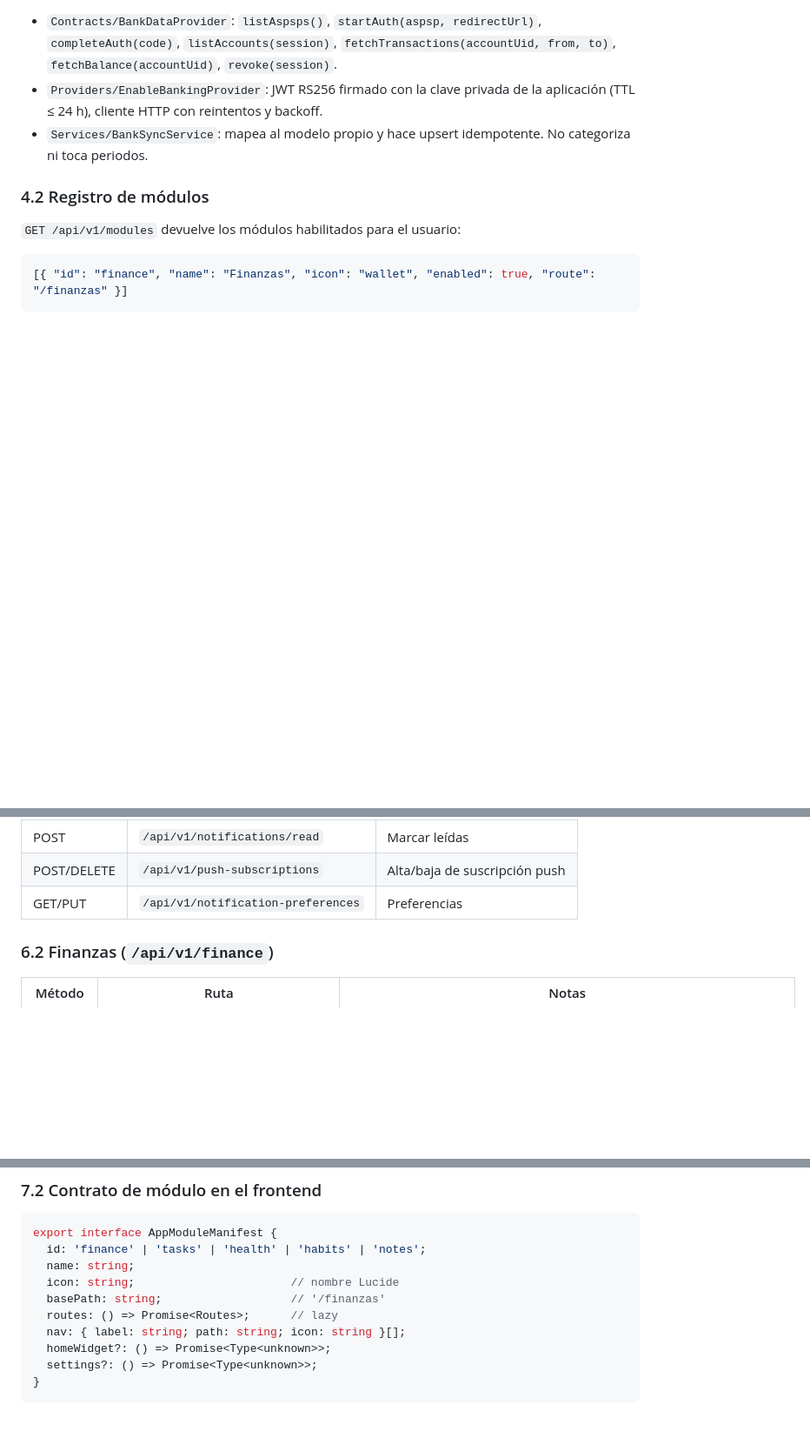
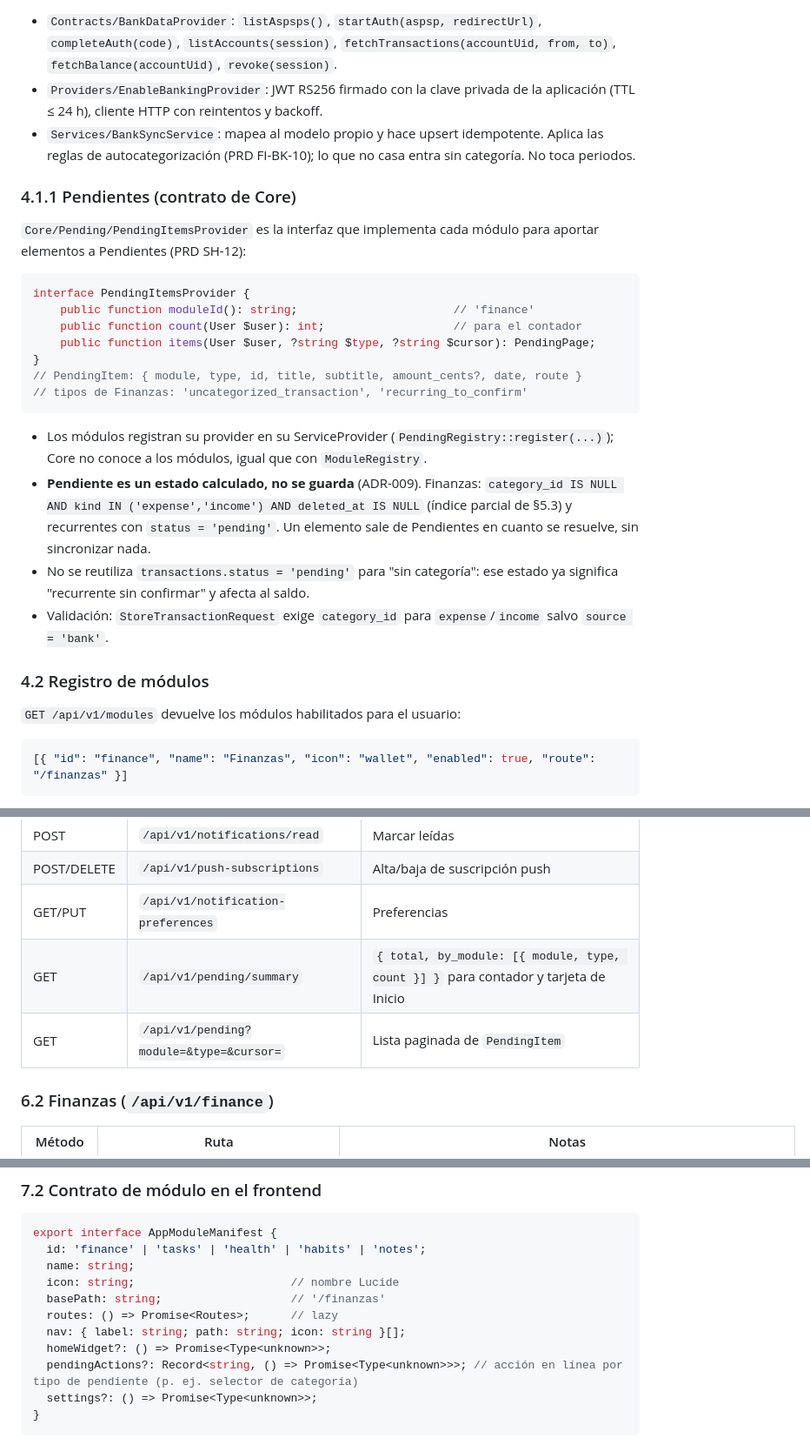
Before and after one commit to juvndvv/carli, a Markdown page: docs/TRD.md, 3 parts joined by grey strips. Shown at 87% size. Rendered like a GitHub page; blank space fills up the shorter version.

Commit message:
docs: add shell-wide Pending inbox for uncategorized transactions and recurring confirmations
Signed-off-by: Juan Daniel Forner Garriga <dani+gitlab@jotade.io>

````diff
--- a/docs/TRD.md
+++ b/docs/TRD.md
@@ -106,7 +106,26 @@ Reglas:
 **Sincronización bancaria (F3)** dentro de `Finance/BankSync/`:
 - `Contracts/BankDataProvider`: `listAspsps()`, `startAuth(aspsp, redirectUrl)`, `completeAuth(code)`, `listAccounts(session)`, `fetchTransactions(accountUid, from, to)`, `fetchBalance(accountUid)`, `revoke(session)`.
 - `Providers/EnableBankingProvider`: JWT RS256 firmado con la clave privada de la aplicación (TTL ≤ 24 h), cliente HTTP con reintentos y backoff.
-- `Services/BankSyncService`: mapea al modelo propio y hace upsert idempotente. No categoriza ni toca periodos.
+- `Services/BankSyncService`: mapea al modelo propio y hace upsert idempotente. Aplica las reglas de autocategorización (PRD FI-BK-10); lo que no casa entra sin categoría. No toca periodos.
+
+### 4.1.1 Pendientes (contrato de Core)
+
+`Core/Pending/PendingItemsProvider` es la interfaz que implementa cada módulo para aportar elementos a Pendientes (PRD SH-12):
+
+```php
+interface PendingItemsProvider {
+    public function moduleId(): string;                       // 'finance'
+    public function count(User $user): int;                   // para el contador
+    public function items(User $user, ?string $type, ?string $cursor): PendingPage;
+}
+// PendingItem: { module, type, id, title, subtitle, amount_cents?, date, route }
+// tipos de Finanzas: 'uncategorized_transaction', 'recurring_to_confirm'
+```
+
+- Los módulos registran su provider en su ServiceProvider (`PendingRegistry::register(...)`); Core no conoce a los módulos, igual que con `ModuleRegistry`.
+- **Pendiente es un estado calculado, no se guarda** (ADR-009). Finanzas: `category_id IS NULL AND kind IN ('expense','income') AND deleted_at IS NULL` (índice parcial de §5.3) y recurrentes con `status = 'pending'`. Un elemento sale de Pendientes en cuanto se resuelve, sin sincronizar nada.
+- No se reutiliza `transactions.status = 'pending'` para "sin categoría": ese estado ya significa "recurrente sin confirmar" y afecta al saldo.
+- Validación: `StoreTransactionRequest` exige `category_id` para `expense`/`income` salvo `source = 'bank'`.
 
 ### 4.2 Registro de módulos
 
@@ -302,6 +321,8 @@ Prefijo `/api/v1`. JSON. Autenticación por cookie de sesión Sanctum. Errores c
 | POST | `/api/v1/notifications/read` | Marcar leídas |
 | POST/DELETE | `/api/v1/push-subscriptions` | Alta/baja de suscripción push |
 | GET/PUT | `/api/v1/notification-preferences` | Preferencias |
+| GET | `/api/v1/pending/summary` | `{ total, by_module: [{ module, type, count }] }` para contador y tarjeta de Inicio |
+| GET | `/api/v1/pending?module=&type=&cursor=` | Lista paginada de `PendingItem` |
 
 ### 6.2 Finanzas (`/api/v1/finance`)
 
@@ -389,6 +410,7 @@ export interface AppModuleManifest {
   routes: () => Promise<Routes>;      // lazy
   nav: { label: string; path: string; icon: string }[];
   homeWidget?: () => Promise<Type<unknown>>;
+  pendingActions?: Record<string, () => Promise<Type<unknown>>>; // acción en línea por tipo de pendiente (p. ej. selector de categoría)
   settings?: () => Promise<Type<unknown>>;
 }
 ```
````
Also changed, not shown: other parts of docs/TRD.md (+3 -0 lines), docs/PRD.md (+7 -3 lines).
